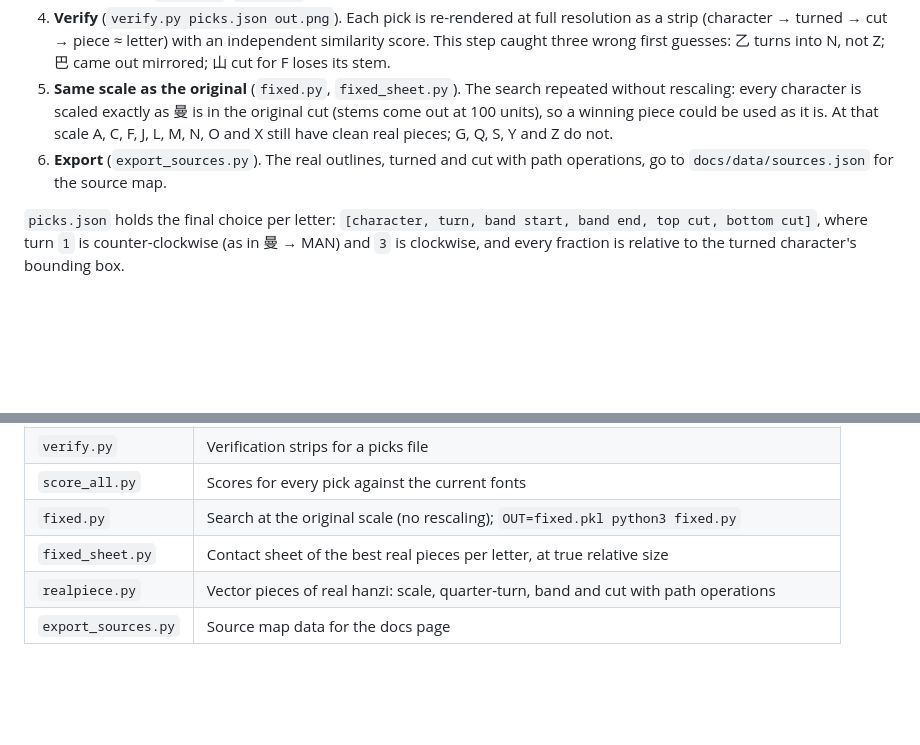
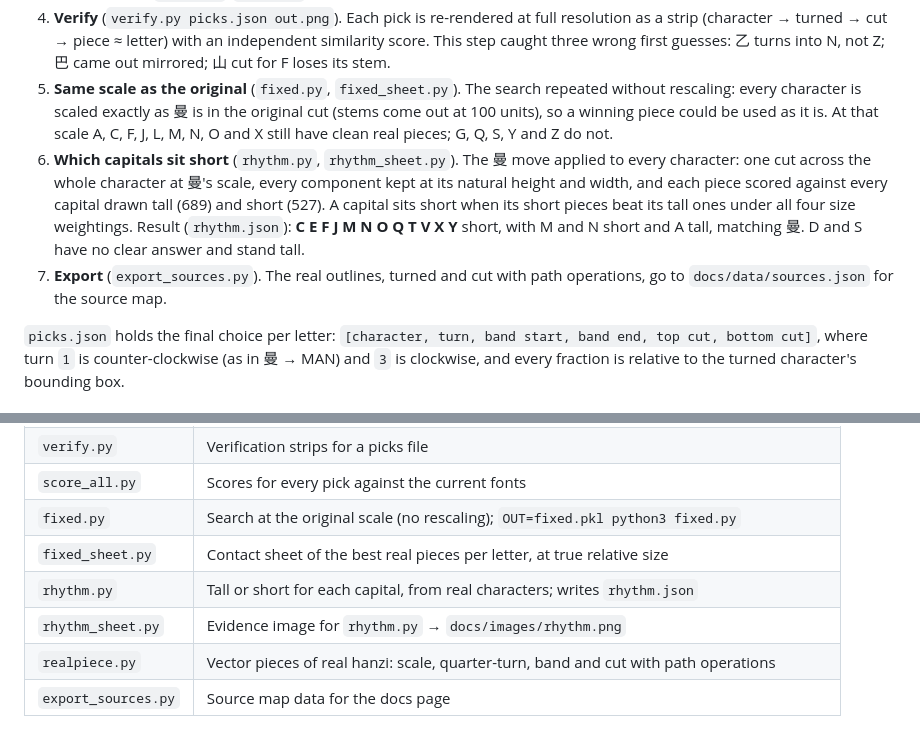
Before and after one commit to reny1cao/tangping, a Markdown page: research/README.md, 2 parts joined by grey strips. Rendered like a GitHub page; blank space fills up the shorter version.

```diff
--- a/research/README.md
+++ b/research/README.md
@@ -11,7 +11,8 @@ They need **Noto Sans CJK Bold** (SIL OFL 1.1), which is not part of this reposi
 3. **Finer search** (`find2.py`, `HARD=...`). For letters the broad pass misses: a straight cut on any side, 0–50%, in eighths.
 4. **Verify** (`verify.py picks.json out.png`). Each pick is re-rendered at full resolution as a strip (character → turned → cut → piece ≈ letter) with an independent similarity score. This step caught three wrong first guesses: 乙 turns into N, not Z; 巴 came out mirrored; 山 cut for F loses its stem.
 5. **Same scale as the original** (`fixed.py`, `fixed_sheet.py`). The search repeated without rescaling: every character is scaled exactly as 曼 is in the original cut (stems come out at 100 units), so a winning piece could be used as it is. At that scale A, C, F, J, L, M, N, O and X still have clean real pieces; G, Q, S, Y and Z do not.
-6. **Export** (`export_sources.py`). The real outlines, turned and cut with path operations, go to `docs/data/sources.json` for the source map.
+6. **Which capitals sit short** (`rhythm.py`, `rhythm_sheet.py`). The 曼 move applied to every character: one cut across the whole character at 曼's scale, every component kept at its natural height and width, and each piece scored against every capital drawn tall (689) and short (527). A capital sits short when its short pieces beat its tall ones under all four size weightings. Result (`rhythm.json`): **C E F J M N O Q T V X Y** short, with M and N short and A tall, matching 曼. D and S have no clear answer and stand tall.
+7. **Export** (`export_sources.py`). The real outlines, turned and cut with path operations, go to `docs/data/sources.json` for the source map.
 
 `picks.json` holds the final choice per letter: `[character, turn, band start, band end, top cut, bottom cut]`, where turn `1` is counter-clockwise (as in 曼 → MAN) and `3` is clockwise, and every fraction is relative to the turned character's bounding box.
 
@@ -48,5 +49,7 @@ They need **Noto Sans CJK Bold** (SIL OFL 1.1), which is not part of this reposi
 | `score_all.py` | Scores for every pick against the current fonts |
 | `fixed.py` | Search at the original scale (no rescaling); `OUT=fixed.pkl python3 fixed.py` |
 | `fixed_sheet.py` | Contact sheet of the best real pieces per letter, at true relative size |
+| `rhythm.py` | Tall or short for each capital, from real characters; writes `rhythm.json` |
+| `rhythm_sheet.py` | Evidence image for `rhythm.py` → `docs/images/rhythm.png` |
 | `realpiece.py` | Vector pieces of real hanzi: scale, quarter-turn, band and cut with path operations |
 | `export_sources.py` | Source map data for the docs page |
```
Also changed, not shown: CHANGELOG.md (+5 -0 lines), README.md (+9 -3 lines), docs/images/rhythm.png (added), docs/images/source-map.png, 13 other files.
